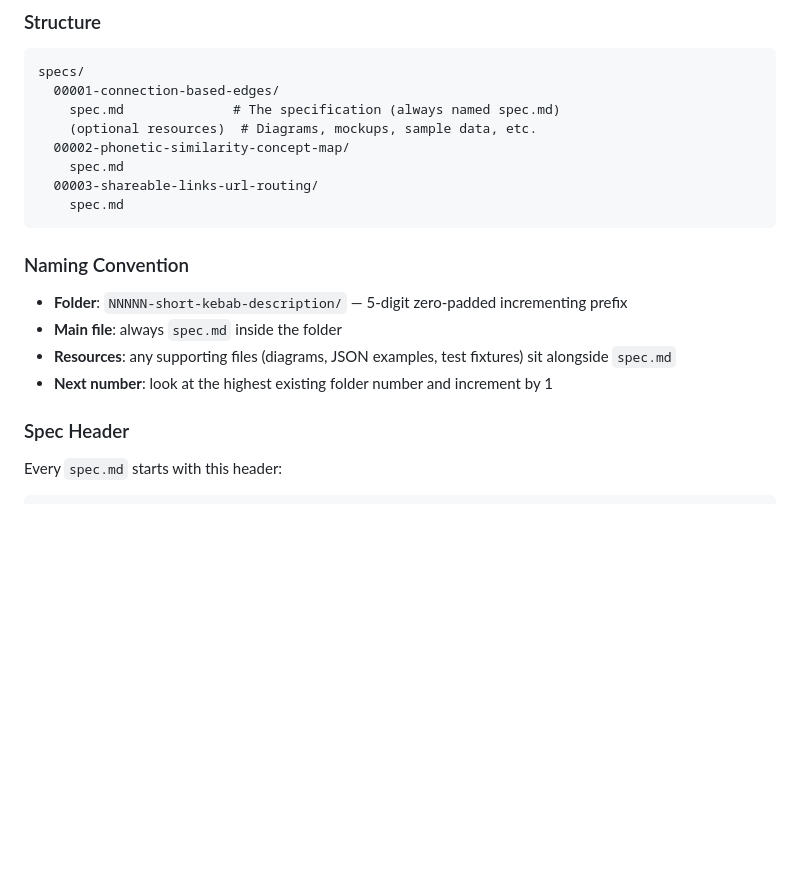
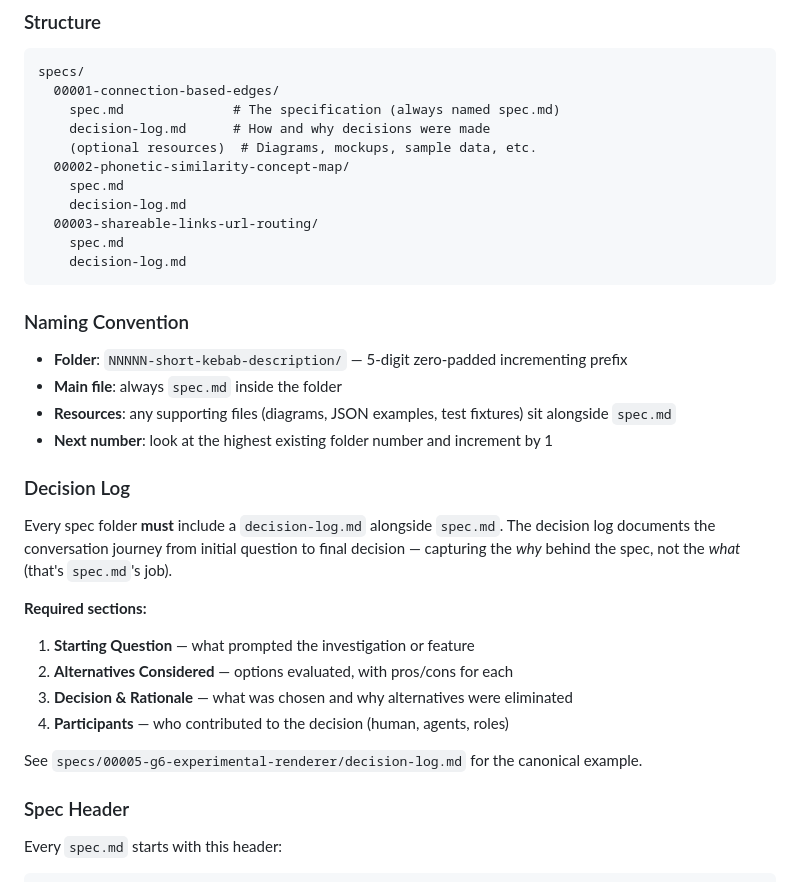
Before and after one commit to hevi-public/etymoGraph, a Markdown page: CLAUDE.md, the part around the change. GitHub-like rendering; blank space fills up the shorter version.

Commit message:
chore: Add decision-log.md requirement to spec conventions
Every spec folder must now include a decision-log.md alongside spec.md,
documenting the journey from initial question to final decision.

Co-Authored-By: Claude Opus 4.6 <noreply@anthropic.com>

````diff
--- a/CLAUDE.md
+++ b/CLAUDE.md
@@ -188,11 +188,14 @@ Every feature or significant change must have a spec before implementation. Spec
 specs/
   00001-connection-based-edges/
     spec.md              # The specification (always named spec.md)
+    decision-log.md      # How and why decisions were made
     (optional resources)  # Diagrams, mockups, sample data, etc.
   00002-phonetic-similarity-concept-map/
     spec.md
+    decision-log.md
   00003-shareable-links-url-routing/
     spec.md
+    decision-log.md
 ```
 
 ### Naming Convention
@@ -201,6 +204,19 @@ specs/
 - **Main file**: always `spec.md` inside the folder
 - **Resources**: any supporting files (diagrams, JSON examples, test fixtures) sit alongside `spec.md`
 - **Next number**: look at the highest existing folder number and increment by 1
+
+### Decision Log
+
+Every spec folder **must** include a `decision-log.md` alongside `spec.md`. The decision log documents the conversation journey from initial question to final decision — capturing the *why* behind the spec, not the *what* (that's `spec.md`'s job).
+
+**Required sections:**
+
+1. **Starting Question** — what prompted the investigation or feature
+2. **Alternatives Considered** — options evaluated, with pros/cons for each
+3. **Decision & Rationale** — what was chosen and why alternatives were eliminated
+4. **Participants** — who contributed to the decision (human, agents, roles)
+
+See `specs/00005-g6-experimental-renderer/decision-log.md` for the canonical example.
 
 ### Spec Header
 
````
